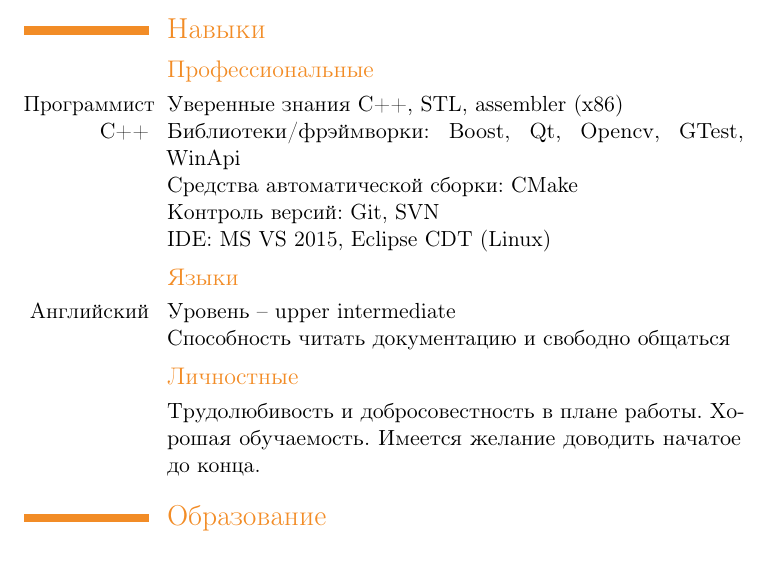
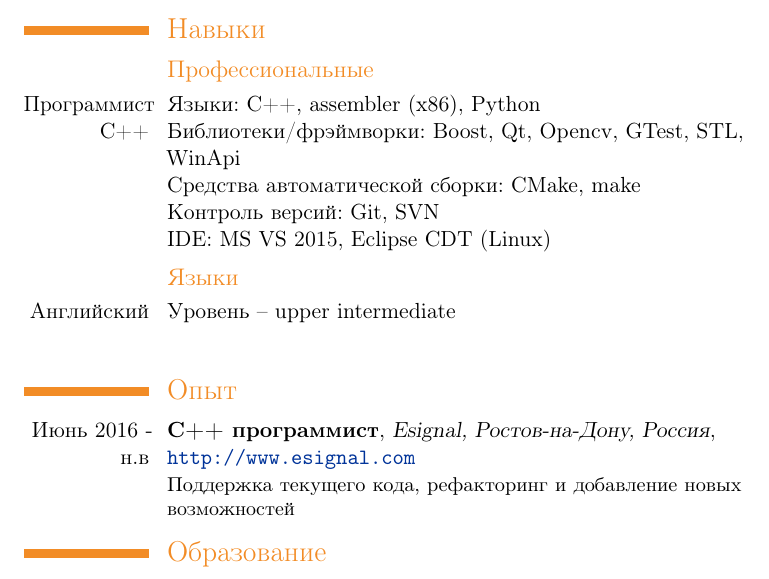
Before and after one commit to skapix/CV, a LaTeX CV (Ilya_Skapenko-rus.tex): part of page 1 of 2, cut so that both start at the same text. Compiled offline with pdfLaTeX.

Commit message:
Info updated

```diff
--- a/Ilya_Skapenko-rus.tex
+++ b/Ilya_Skapenko-rus.tex
@@ -33,9 +33,9 @@
     \cvline
     {Программист C++}
       {
-      Уверенные знания C++, STL, assembler (x86)\newline{}
-      Библиотеки/фрэймворки: Boost, Qt, Opencv, GTest, WinApi \newline{}
-      Средства автоматической сборки: CMake \newline{}
+      Языки: C++, assembler (x86), Python\newline{}
+      Библиотеки/фрэймворки: Boost, Qt, Opencv, GTest, STL, WinApi \newline{}
+      Средства автоматической сборки: CMake, make \newline{}
       Контроль версий: Git, SVN \newline{}
       IDE: MS VS 2015, Eclipse CDT (Linux)
       }
@@ -44,12 +44,15 @@
     {Английский}
       {
       Уровень -- upper intermediate \newline{}
-      Способность читать документацию и свободно общаться
       }
-  \subsection{Личностные}
-    \cvline{}
-    { Трудолюбивость и добросовестность в плане работы. Хорошая обучаемость. Имеется желание доводить начатое до конца.
-     }
+
+\section{Опыт}
+\cventry
+  {Июнь 2016 - н.в}
+  {C++ программист}
+  {Esignal, Ростов-на-Дону, Россия}
+  {\newline{}\url{http://www.esignal.com}}{}
+  {Поддержка текущего кода, рефакторинг и добавление новых возможностей}
 
 \section{Образование}
   \subsection{Университет}
```
Also changed, not shown: Ilya_Skapenko-rus.pdf.
